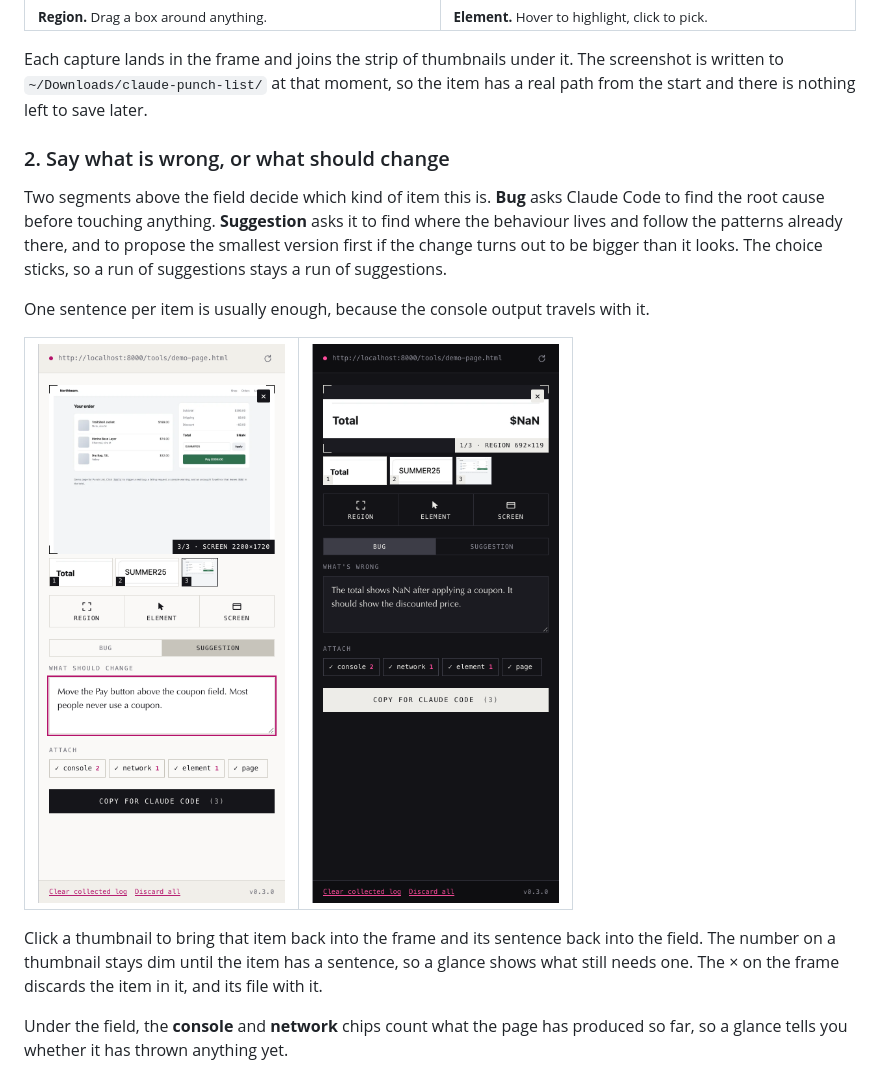
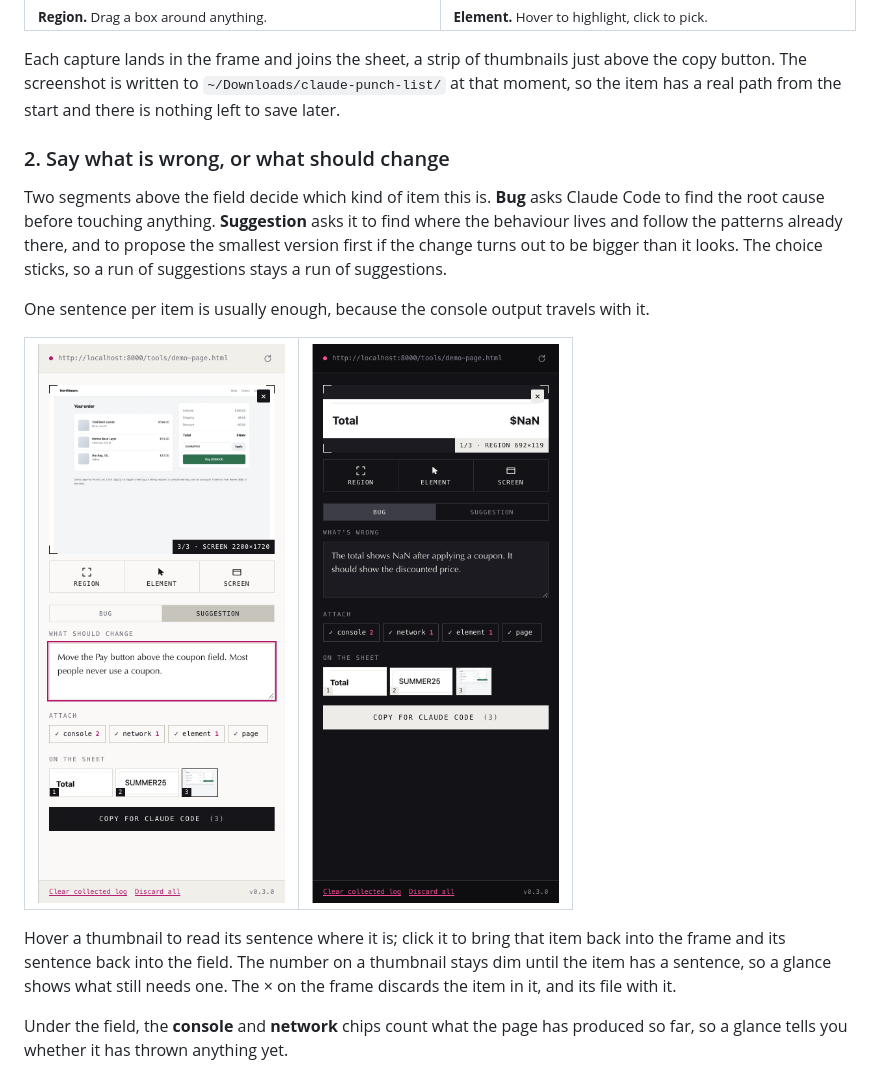
Before and after one commit to srdjanmitrovic/claude-punch-list, a Markdown page: README.md, the part around the change. GitHub-like rendering; pictures changed too: docs/media/panel-dark.png, docs/media/panel-light.png.

```diff
--- a/README.md
+++ b/README.md
@@ -90,9 +90,9 @@ tool in one go.
 </tr>
 </table>
 
-Each capture lands in the frame and joins the strip of thumbnails under it. The screenshot is
-written to `~/Downloads/claude-punch-list/` at that moment, so the item has a real path from
-the start and there is nothing left to save later.
+Each capture lands in the frame and joins the sheet, a strip of thumbnails just above the
+copy button. The screenshot is written to `~/Downloads/claude-punch-list/` at that moment, so
+the item has a real path from the start and there is nothing left to save later.
 
 ### 2. Say what is wrong, or what should change
 
@@ -111,9 +111,10 @@ One sentence per item is usually enough, because the console output travels with
 </tr>
 </table>
 
-Click a thumbnail to bring that item back into the frame and its sentence back into the
-field. The number on a thumbnail stays dim until the item has a sentence, so a glance shows
-what still needs one. The × on the frame discards the item in it, and its file with it.
+Hover a thumbnail to read its sentence where it is; click it to bring that item back into the
+frame and its sentence back into the field. The number on a thumbnail stays dim until the
+item has a sentence, so a glance shows what still needs one. The × on the frame discards the
+item in it, and its file with it.
 
 Under the field, the **console** and **network** chips count what the page has produced so
 far, so a glance tells you whether it has thrown anything yet.
```
Also changed, not shown: docs/media/demo.gif, 5 other files.
